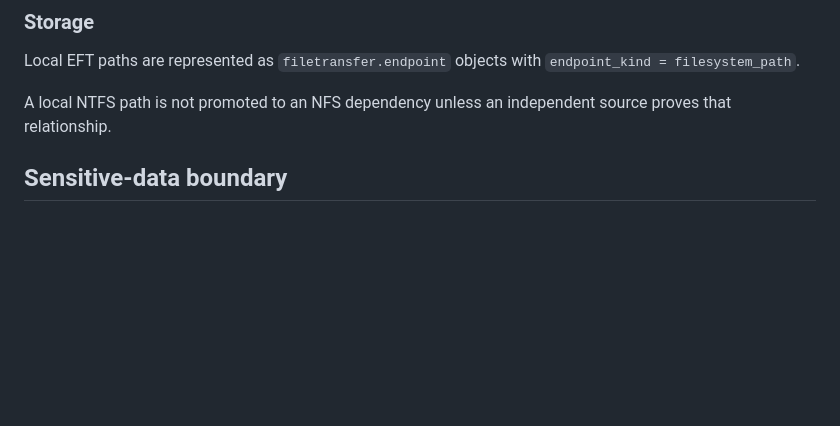
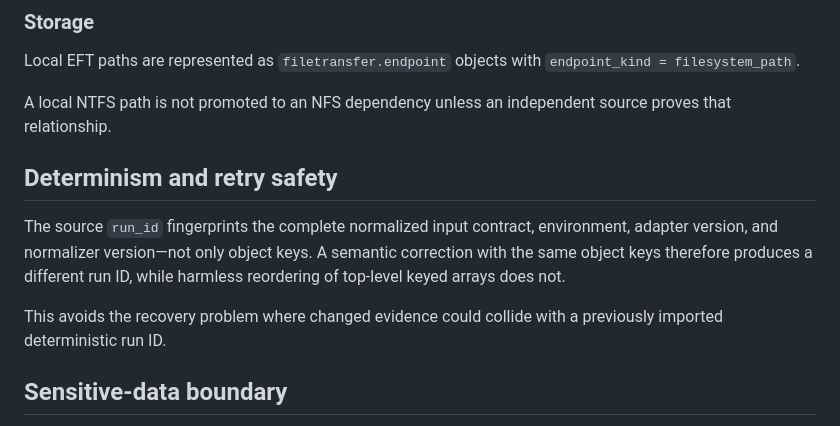
Before and after one commit to Alajmah/MW-Dashboard, a Markdown page: docs/phase-ftp-evidence-integration.md, the part around one of its changes. GitHub-like rendering; blank space fills up the shorter version.

```diff
--- a/docs/phase-ftp-evidence-integration.md
+++ b/docs/phase-ftp-evidence-integration.md
@@ -70,6 +77,12 @@ The MFT relations are `configured` logical dependencies. They explicitly state t
 Local EFT paths are represented as `filetransfer.endpoint` objects with `endpoint_kind = filesystem_path`.
 
 A local NTFS path is not promoted to an NFS dependency unless an independent source proves that relationship.
+
+## Determinism and retry safety
+
+The source `run_id` fingerprints the complete normalized input contract, environment, adapter version, and normalizer version—not only object keys. A semantic correction with the same object keys therefore produces a different run ID, while harmless reordering of top-level keyed arrays does not.
+
+This avoids the recovery problem where changed evidence could collide with a previously imported deterministic run ID.
 
 ## Sensitive-data boundary
 
```
Also changed, not shown: other parts of docs/phase-ftp-evidence-integration.md (+30 -23 lines).
